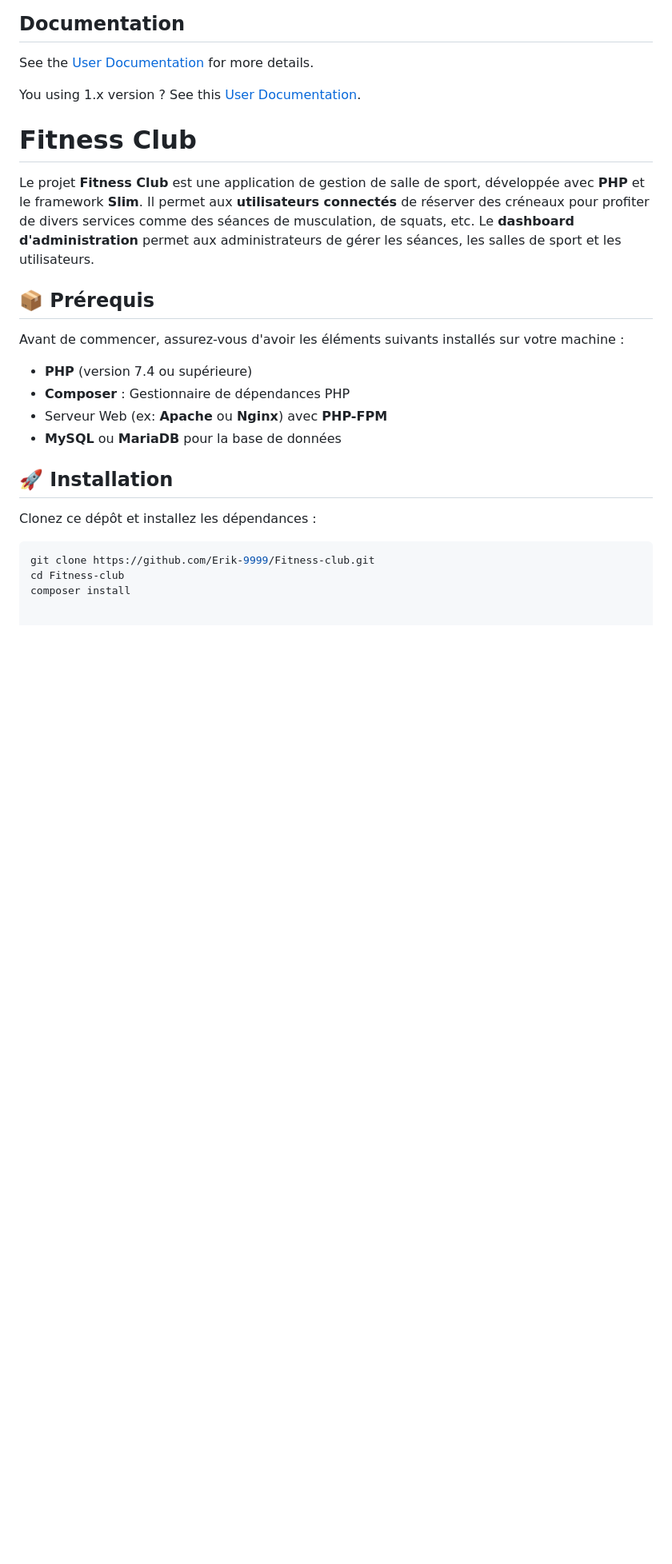
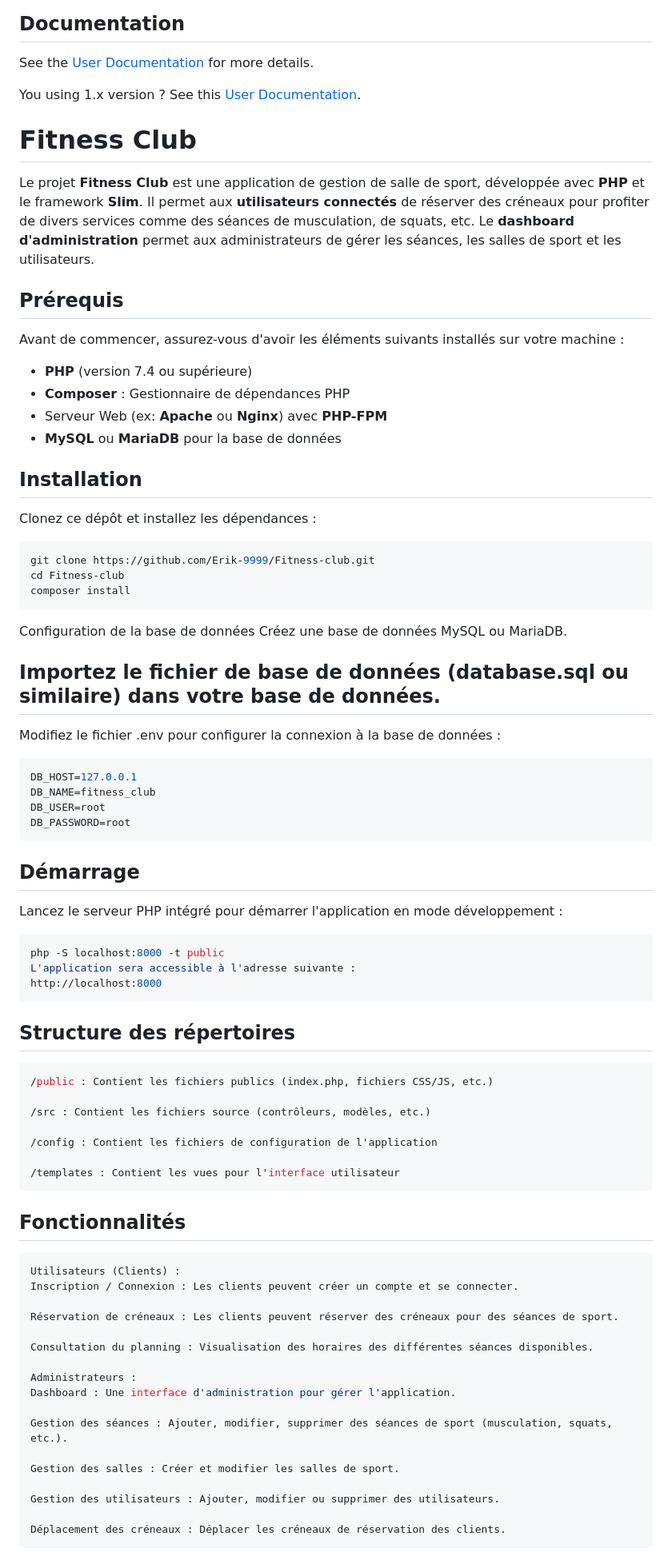
Before and after one commit to Erik-9999/Fitness-club, a Markdown page: README.md, the part around one of its changes. Shown at 80% size. GitHub-like rendering; blank space fills up the shorter version.

`````diff
--- a/README.md
+++ b/README.md
@@ -65,7 +65,7 @@ You using 1.x version ? See this [User Documentation](https://slim-sim-v1.netlif
 
 Le projet **Fitness Club** est une application de gestion de salle de sport, développée avec **PHP** et le framework **Slim**. Il permet aux **utilisateurs connectés** de réserver des créneaux pour profiter de divers services comme des séances de musculation, de squats, etc. Le **dashboard d'administration** permet aux administrateurs de gérer les séances, les salles de sport et les utilisateurs.
 
-## 📦 Prérequis
+## Prérequis
 
 Avant de commencer, assurez-vous d'avoir les éléments suivants installés sur votre machine :
 
@@ -74,7 +74,7 @@ Avant de commencer, assurez-vous d'avoir les éléments suivants installés sur
 - Serveur Web (ex: **Apache** ou **Nginx**) avec **PHP-FPM**
 - **MySQL** ou **MariaDB** pour la base de données
 
-## 🚀 Installation
+## Installation
 
 Clonez ce dépôt et installez les dépendances :
 
@@ -82,3 +82,61 @@ Clonez ce dépôt et installez les dépendances :
 git clone https://github.com/Erik-9999/Fitness-club.git
 cd Fitness-club
 composer install
+````
+Configuration de la base de données
+Créez une base de données MySQL ou MariaDB.
+
+## Importez le fichier de base de données (database.sql ou similaire) dans votre base de données.
+
+Modifiez le fichier .env pour configurer la connexion à la base de données :
+
+```bash
+DB_HOST=127.0.0.1
+DB_NAME=fitness_club
+DB_USER=root
+DB_PASSWORD=root
+````
+
+## Démarrage
+Lancez le serveur PHP intégré pour démarrer l'application en mode développement :
+
+```bash
+php -S localhost:8000 -t public
+L'application sera accessible à l'adresse suivante :
+http://localhost:8000
+````
+
+## Structure des répertoires
+
+```bash
+/public : Contient les fichiers publics (index.php, fichiers CSS/JS, etc.)
+
+/src : Contient les fichiers source (contrôleurs, modèles, etc.)
+
+/config : Contient les fichiers de configuration de l'application
+
+/templates : Contient les vues pour l'interface utilisateur
+````
+
+## Fonctionnalités
+
+```bash
+Utilisateurs (Clients) :
+Inscription / Connexion : Les clients peuvent créer un compte et se connecter.
+
+Réservation de créneaux : Les clients peuvent réserver des créneaux pour des séances de sport.
+
+Consultation du planning : Visualisation des horaires des différentes séances disponibles.
+
+Administrateurs :
+Dashboard : Une interface d'administration pour gérer l'application.
+
+Gestion des séances : Ajouter, modifier, supprimer des séances de sport (musculation, squats, etc.).
+
+Gestion des salles : Créer et modifier les salles de sport.
+
+Gestion des utilisateurs : Ajouter, modifier ou supprimer des utilisateurs.
+
+Déplacement des créneaux : Déplacer les créneaux de réservation des clients.
+````
+
`````
Also changed, not shown: other parts of README.md (+48 -0 lines).
